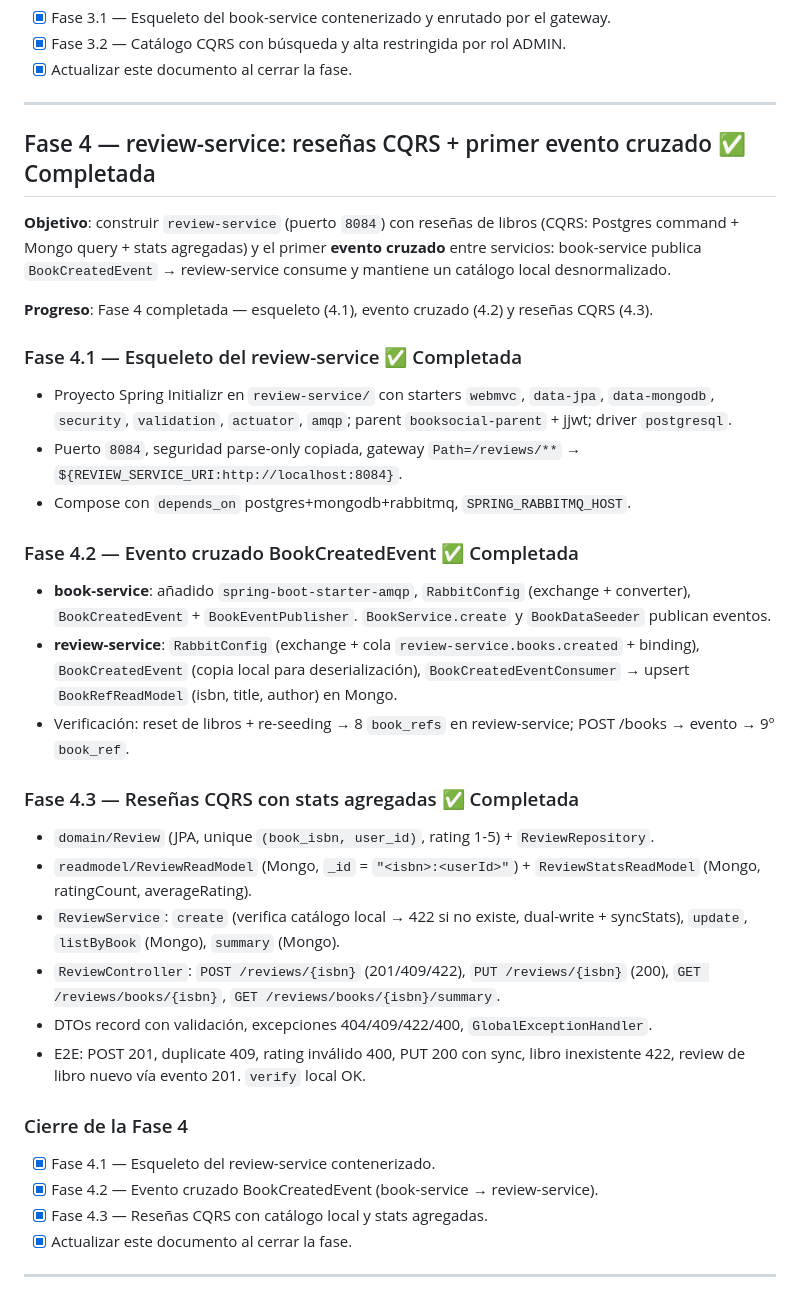
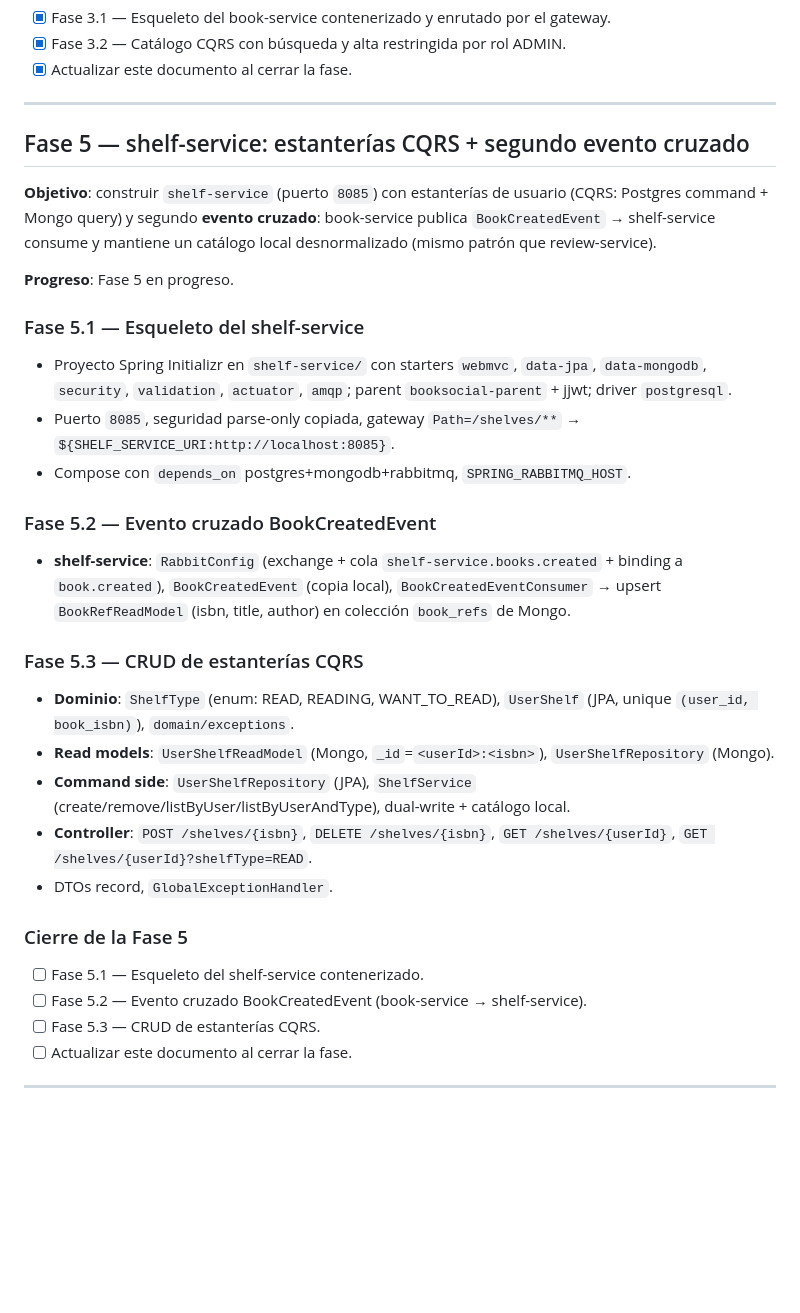
Before and after one commit to JavierIncio/BookSocial, a Markdown page: docs/ROADMAP.md, the part around the change. Rendered like a GitHub page; blank space fills up the shorter version.

Commit message:
docs: plan de la fase 5 (shelf-service)

```diff
--- a/docs/ROADMAP.md
+++ b/docs/ROADMAP.md
@@ -519,38 +519,35 @@ Verificar en GitHub: código subido, y **Actions → CI en verde**.
 
 ---
 
-## Fase 4 — review-service: reseñas CQRS + primer evento cruzado ✅ Completada
+## Fase 5 — shelf-service: estanterías CQRS + segundo evento cruzado
 
-**Objetivo**: construir `review-service` (puerto `8084`) con reseñas de libros (CQRS: Postgres command + Mongo query + stats agregadas) y el primer **evento cruzado** entre servicios: book-service publica `BookCreatedEvent` → review-service consume y mantiene un catálogo local desnormalizado.
+**Objetivo**: construir `shelf-service` (puerto `8085`) con estanterías de usuario (CQRS: Postgres command + Mongo query) y segundo **evento cruzado**: book-service publica `BookCreatedEvent` → shelf-service consume y mantiene un catálogo local desnormalizado (mismo patrón que review-service).
 
-**Progreso**: Fase 4 completada — esqueleto (4.1), evento cruzado (4.2) y reseñas CQRS (4.3).
+**Progreso**: Fase 5 en progreso.
 
-### Fase 4.1 — Esqueleto del review-service ✅ Completada
+### Fase 5.1 — Esqueleto del shelf-service
 
-- Proyecto Spring Initializr en `review-service/` con starters `webmvc`, `data-jpa`, `data-mongodb`, `security`, `validation`, `actuator`, `amqp`; parent `booksocial-parent` + jjwt; driver `postgresql`.
-- Puerto `8084`, seguridad parse-only copiada, gateway `Path=/reviews/**` → `${REVIEW_SERVICE_URI:http://localhost:8084}`.
+- Proyecto Spring Initializr en `shelf-service/` con starters `webmvc`, `data-jpa`, `data-mongodb`, `security`, `validation`, `actuator`, `amqp`; parent `booksocial-parent` + jjwt; driver `postgresql`.
+- Puerto `8085`, seguridad parse-only copiada, gateway `Path=/shelves/**` → `${SHELF_SERVICE_URI:http://localhost:8085}`.
 - Compose con `depends_on` postgres+mongodb+rabbitmq, `SPRING_RABBITMQ_HOST`.
 
-### Fase 4.2 — Evento cruzado BookCreatedEvent ✅ Completada
+### Fase 5.2 — Evento cruzado BookCreatedEvent
 
-- **book-service**: añadido `spring-boot-starter-amqp`, `RabbitConfig` (exchange + converter), `BookCreatedEvent` + `BookEventPublisher`. `BookService.create` y `BookDataSeeder` publican eventos.
-- **review-service**: `RabbitConfig` (exchange + cola `review-service.books.created` + binding), `BookCreatedEvent` (copia local para deserialización), `BookCreatedEventConsumer` → upsert `BookRefReadModel` (isbn, title, author) en Mongo.
-- Verificación: reset de libros + re-seeding → 8 `book_refs` en review-service; POST /books → evento → 9º `book_ref`.
+- **shelf-service**: `RabbitConfig` (exchange + cola `shelf-service.books.created` + binding a `book.created`), `BookCreatedEvent` (copia local), `BookCreatedEventConsumer` → upsert `BookRefReadModel` (isbn, title, author) en colección `book_refs` de Mongo.
 
-### Fase 4.3 — Reseñas CQRS con stats agregadas ✅ Completada
+### Fase 5.3 — CRUD de estanterías CQRS
 
-- `domain/Review` (JPA, unique `(book_isbn, user_id)`, rating 1-5) + `ReviewRepository`.
-- `readmodel/ReviewReadModel` (Mongo, `_id` = `"<isbn>:<userId>"`) + `ReviewStatsReadModel` (Mongo, ratingCount, averageRating).
-- `ReviewService`: `create` (verifica catálogo local → 422 si no existe, dual-write + syncStats), `update`, `listByBook` (Mongo), `summary` (Mongo).
-- `ReviewController`: `POST /reviews/{isbn}` (201/409/422), `PUT /reviews/{isbn}` (200), `GET /reviews/books/{isbn}`, `GET /reviews/books/{isbn}/summary`.
-- DTOs record con validación, excepciones 404/409/422/400, `GlobalExceptionHandler`.
-- E2E: POST 201, duplicate 409, rating inválido 400, PUT 200 con sync, libro inexistente 422, review de libro nuevo vía evento 201. `verify` local OK.
+- **Dominio**: `ShelfType` (enum: READ, READING, WANT_TO_READ), `UserShelf` (JPA, unique `(user_id, book_isbn)`), `domain/exceptions`.
+- **Read models**: `UserShelfReadModel` (Mongo, `_id`=`<userId>:<isbn>`), `UserShelfRepository` (Mongo).
+- **Command side**: `UserShelfRepository` (JPA), `ShelfService` (create/remove/listByUser/listByUserAndType), dual-write + catálogo local.
+- **Controller**: `POST /shelves/{isbn}`, `DELETE /shelves/{isbn}`, `GET /shelves/{userId}`, `GET /shelves/{userId}?shelfType=READ`.
+- DTOs record, `GlobalExceptionHandler`.
 
-### Cierre de la Fase 4
+### Cierre de la Fase 5
 
-- [x] Fase 4.1 — Esqueleto del review-service contenerizado.
-- [x] Fase 4.2 — Evento cruzado BookCreatedEvent (book-service → review-service).
-- [x] Fase 4.3 — Reseñas CQRS con catálogo local y stats agregadas.
-- [x] Actualizar este documento al cerrar la fase.
+- [ ] Fase 5.1 — Esqueleto del shelf-service contenerizado.
+- [ ] Fase 5.2 — Evento cruzado BookCreatedEvent (book-service → shelf-service).
+- [ ] Fase 5.3 — CRUD de estanterías CQRS.
+- [ ] Actualizar este documento al cerrar la fase.
 
 ---
```
